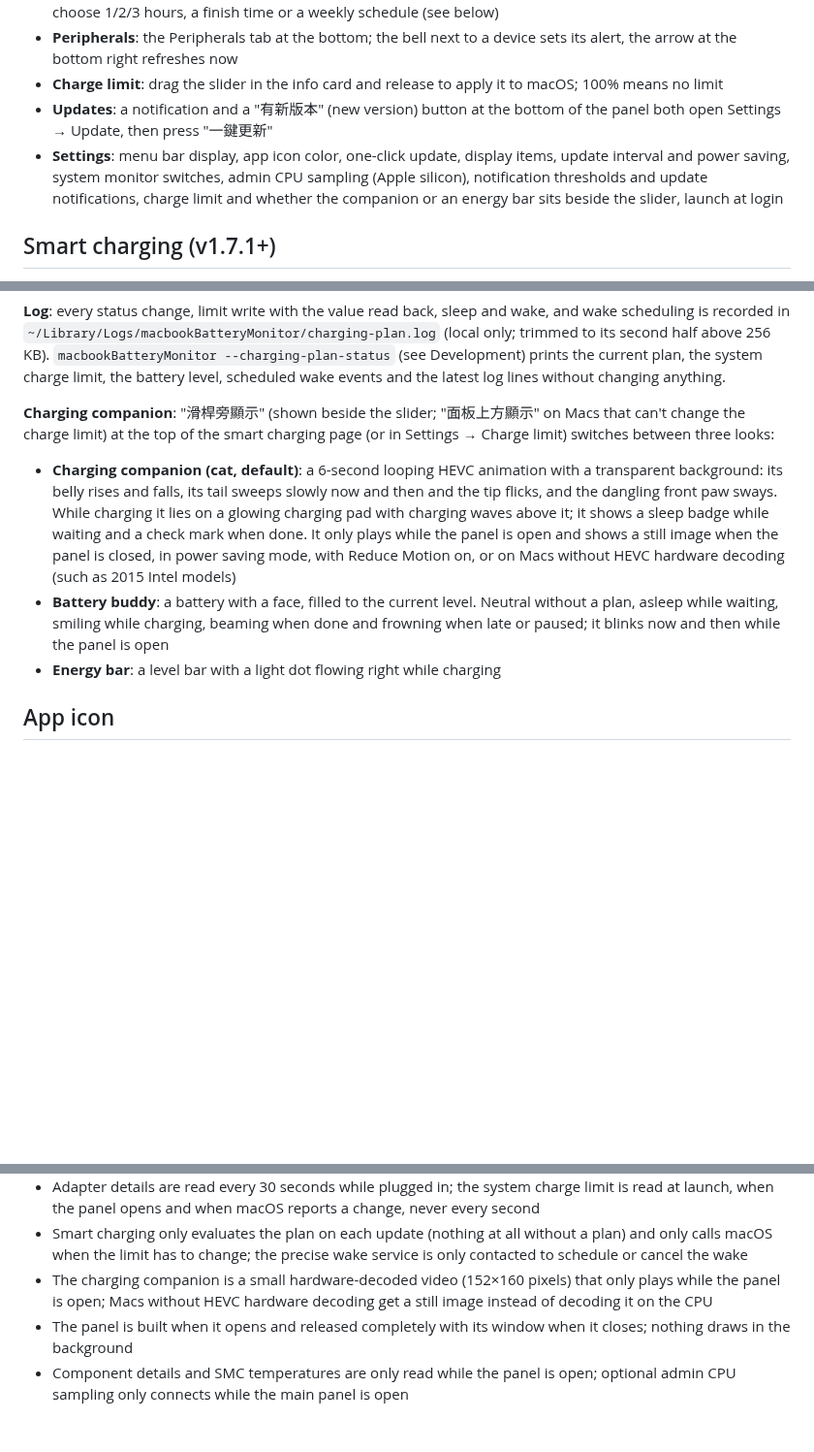
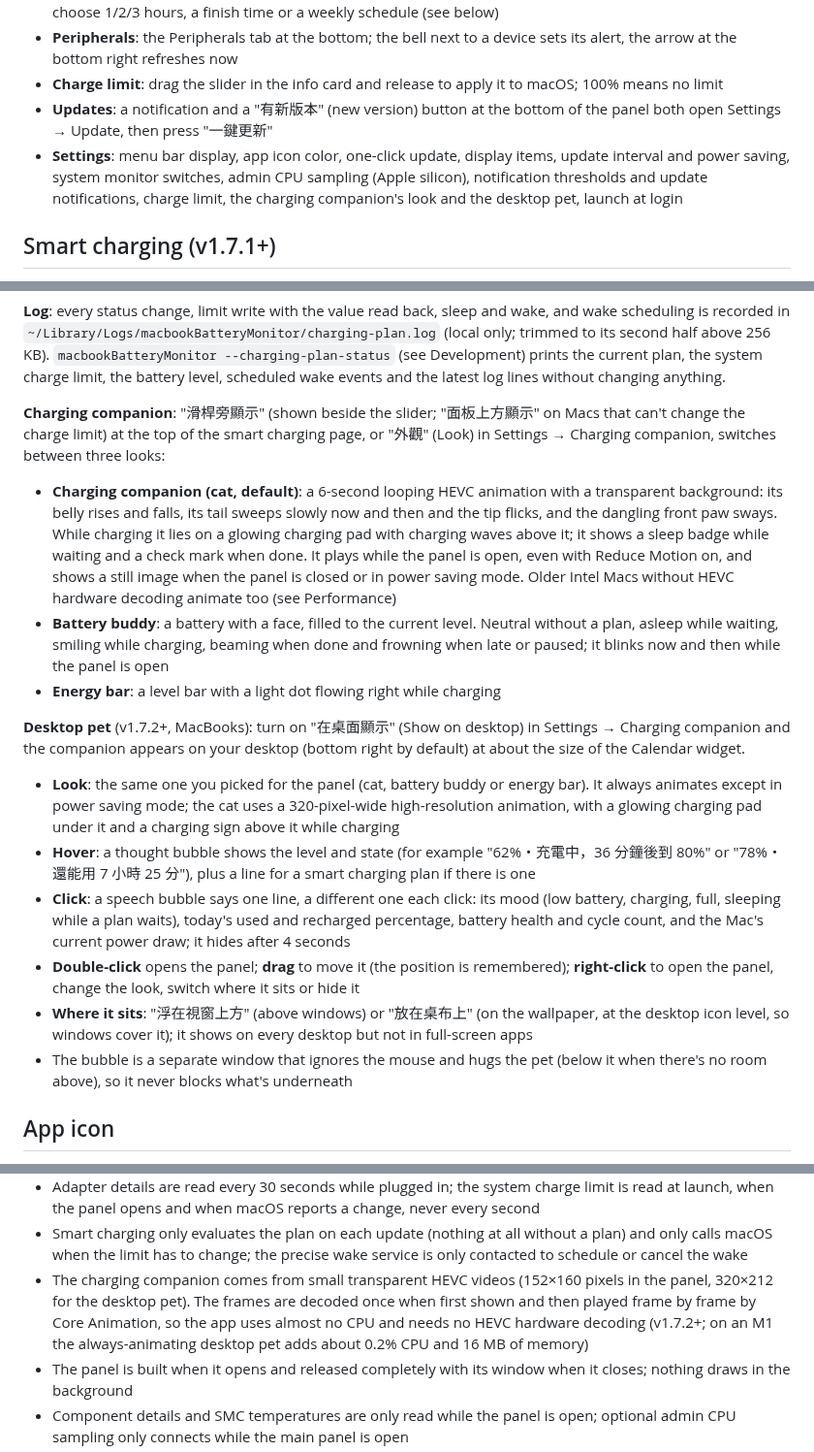
Before and after one commit to liaw-boy/macbookBatteryMonitor, a Markdown page: README.en.md, 3 parts joined by grey strips. Shown at 97% size. Rendered like a GitHub page; blank space fills up the shorter version.

```diff
--- a/README.en.md
+++ b/README.en.md
@@ -190,7 +191,7 @@ Already on v1.5.0 or later: Settings → Update → "一鍵更新" (one-click up
 - **Peripherals**: the Peripherals tab at the bottom; the bell next to a device sets its alert, the arrow at the bottom right refreshes now
 - **Charge limit**: drag the slider in the info card and release to apply it to macOS; 100% means no limit
 - **Updates**: a notification and a "有新版本" (new version) button at the bottom of the panel both open Settings → Update, then press "一鍵更新"
-- **Settings**: menu bar display, app icon color, one-click update, display items, update interval and power saving, system monitor switches, admin CPU sampling (Apple silicon), notification thresholds and update notifications, charge limit and whether the companion or an energy bar sits beside the slider, launch at login
+- **Settings**: menu bar display, app icon color, one-click update, display items, update interval and power saving, system monitor switches, admin CPU sampling (Apple silicon), notification thresholds and update notifications, charge limit, the charging companion's look and the desktop pet, launch at login
 
 ## Smart charging (v1.7.1+)
 
@@ -220,11 +221,20 @@ The target and the care limit are set under "目標與保養上限" (Target and
 
 **Log**: every status change, limit write with the value read back, sleep and wake, and wake scheduling is recorded in `~/Library/Logs/macbookBatteryMonitor/charging-plan.log` (local only; trimmed to its second half above 256 KB). `macbookBatteryMonitor --charging-plan-status` (see Development) prints the current plan, the system charge limit, the battery level, scheduled wake events and the latest log lines without changing anything.
 
-**Charging companion**: "滑桿旁顯示" (shown beside the slider; "面板上方顯示" on Macs that can't change the charge limit) at the top of the smart charging page (or in Settings → Charge limit) switches between three looks:
+**Charging companion**: "滑桿旁顯示" (shown beside the slider; "面板上方顯示" on Macs that can't change the charge limit) at the top of the smart charging page, or "外觀" (Look) in Settings → Charging companion, switches between three looks:
 
-- **Charging companion (cat, default)**: a 6-second looping HEVC animation with a transparent background: its belly rises and falls, its tail sweeps slowly now and then and the tip flicks, and the dangling front paw sways. While charging it lies on a glowing charging pad with charging waves above it; it shows a sleep badge while waiting and a check mark when done. It only plays while the panel is open and shows a still image when the panel is closed, in power saving mode, with Reduce Motion on, or on Macs without HEVC hardware decoding (such as 2015 Intel models)
+- **Charging companion (cat, default)**: a 6-second looping HEVC animation with a transparent background: its belly rises and falls, its tail sweeps slowly now and then and the tip flicks, and the dangling front paw sways. While charging it lies on a glowing charging pad with charging waves above it; it shows a sleep badge while waiting and a check mark when done. It plays while the panel is open, even with Reduce Motion on, and shows a still image when the panel is closed or in power saving mode. Older Intel Macs without HEVC hardware decoding animate too (see Performance)
 - **Battery buddy**: a battery with a face, filled to the current level. Neutral without a plan, asleep while waiting, smiling while charging, beaming when done and frowning when late or paused; it blinks now and then while the panel is open
 - **Energy bar**: a level bar with a light dot flowing right while charging
+
+**Desktop pet** (v1.7.2+, MacBooks): turn on "在桌面顯示" (Show on desktop) in Settings → Charging companion and the companion appears on your desktop (bottom right by default) at about the size of the Calendar widget.
+
+- **Look**: the same one you picked for the panel (cat, battery buddy or energy bar). It always animates except in power saving mode; the cat uses a 320-pixel-wide high-resolution animation, with a glowing charging pad under it and a charging sign above it while charging
+- **Hover**: a thought bubble shows the level and state (for example "62%・充電中，36 分鐘後到 80%" or "78%・還能用 7 小時 25 分"), plus a line for a smart charging plan if there is one
+- **Click**: a speech bubble says one line, a different one each click: its mood (low battery, charging, full, sleeping while a plan waits), today's used and recharged percentage, battery health and cycle count, and the Mac's current power draw; it hides after 4 seconds
+- **Double-click** opens the panel; **drag** to move it (the position is remembered); **right-click** to open the panel, change the look, switch where it sits or hide it
+- **Where it sits**: "浮在視窗上方" (above windows) or "放在桌布上" (on the wallpaper, at the desktop icon level, so windows cover it); it shows on every desktop but not in full-screen apps
+- The bubble is a separate window that ignores the mouse and hugs the pet (below it when there's no room above), so it never blocks what's underneath
 
 ## App icon
 
@@ -321,7 +331,7 @@ Everything live updates every second by default (2/5/10 seconds selectable; at l
 - Each SMC key's format is looked up once; afterwards every value is a single SMC call, and only `PDTR` and `PSTR` are read every second
 - Adapter details are read every 30 seconds while plugged in; the system charge limit is read at launch, when the panel opens and when macOS reports a change, never every second
 - Smart charging only evaluates the plan on each update (nothing at all without a plan) and only calls macOS when the limit has to change; the precise wake service is only contacted to schedule or cancel the wake
-- The charging companion is a small hardware-decoded video (152×160 pixels) that only plays while the panel is open; Macs without HEVC hardware decoding get a still image instead of decoding it on the CPU
+- The charging companion comes from small transparent HEVC videos (152×160 pixels in the panel, 320×212 for the desktop pet). The frames are decoded once when first shown and then played frame by frame by Core Animation, so the app uses almost no CPU and needs no HEVC hardware decoding (v1.7.2+; on an M1 the always-animating desktop pet adds about 0.2% CPU and 16 MB of memory)
 - The panel is built when it opens and released completely with its window when it closes; nothing draws in the background
 - Component details and SMC temperatures are only read while the panel is open; optional admin CPU sampling only connects while the main panel is open
 - Flow animations and the energy bar's moving dot are composited by Core Animation (not redrawn frame by frame in SwiftUI) and only play while the panel is open and that path carries power; Reduce Motion is respected and power saving mode doesn't animate at all
```
Also changed, not shown: other parts of README.en.md (+1 -0 lines), README.md (+14 -4 lines), Resources/Companion/pet-cat.png (added), 13 other files.
